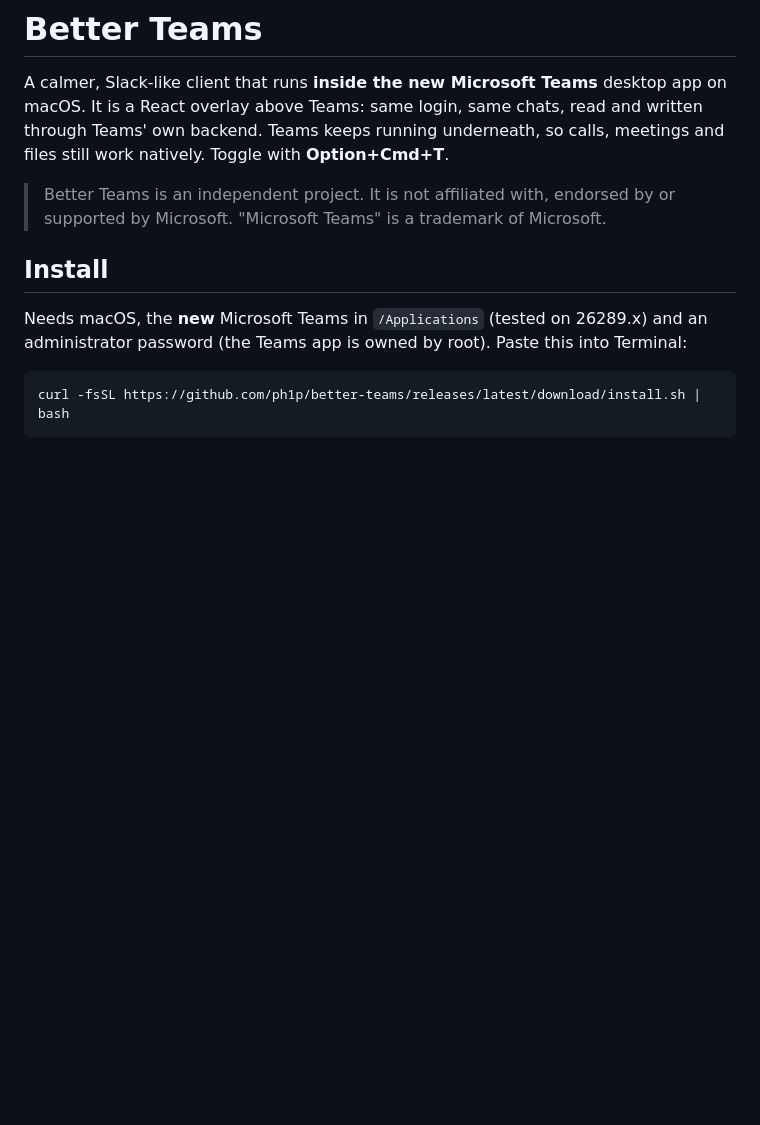
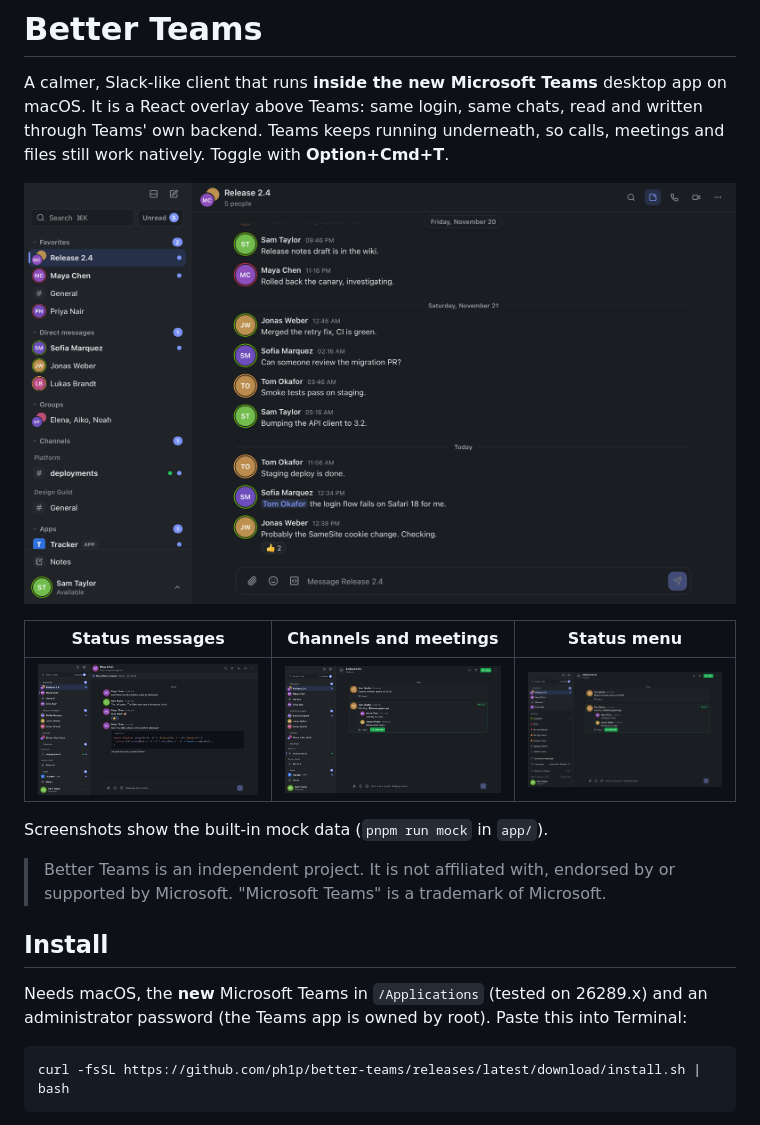
Before and after one commit to ph1p/better-teams, a Markdown page: README.md, the part around the change. GitHub-like rendering; pictures changed too: assets/screenshots/channel-meeting.png (added), assets/screenshots/group-chat.png (added), assets/screenshots/status-message.png (added); blank space fills up the shorter version.

Commit message:
docs(readme): add screenshots
Taken in mock mode, so they show fixture data only.

```diff
--- a/README.md
+++ b/README.md
@@ -4,6 +4,14 @@ A calmer, Slack-like client that runs **inside the new Microsoft Teams** desktop
 app on macOS. It is a React overlay above Teams: same login, same chats, read
 and written through Teams' own backend. Teams keeps running underneath, so
 calls, meetings and files still work natively. Toggle with **Option+Cmd+T**.
+
+![Group chat](assets/screenshots/group-chat.png)
+
+| Status messages                                                                      | Channels and meetings                                                  | Status menu                                                   |
+| ------------------------------------------------------------------------------------ | ---------------------------------------------------------------------- | ------------------------------------------------------------- |
+| ![1:1 chat with the partner's status message](assets/screenshots/status-message.png) | ![Channel with a live meeting](assets/screenshots/channel-meeting.png) | ![Status and settings menu](assets/screenshots/user-menu.png) |
+
+Screenshots show the built-in mock data (`pnpm run mock` in `app/`).
 
 > Better Teams is an independent project. It is not affiliated with, endorsed by
 > or supported by Microsoft. "Microsoft Teams" is a trademark of Microsoft.
```
